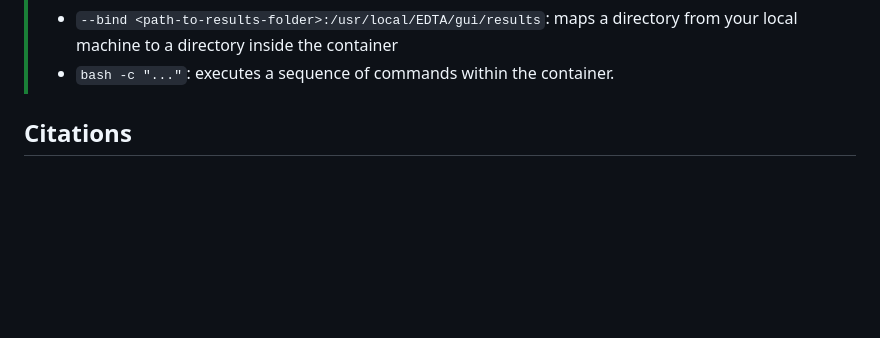
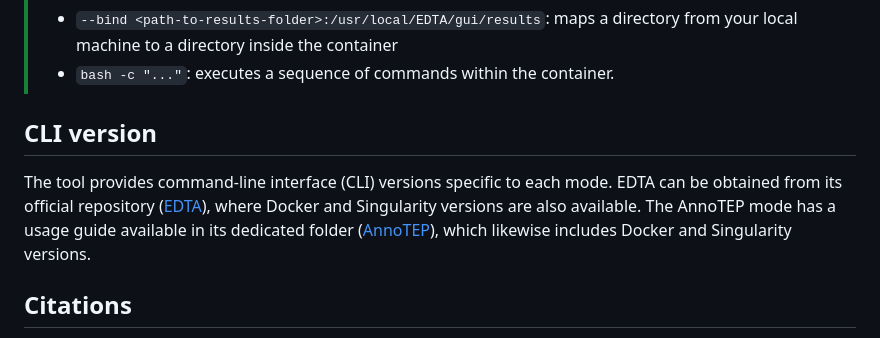
Before and after one commit to Marcos-Fernando/EDTA-GUI, a Markdown page: README.md, the part around the change. Drawn GitHub-style; blank space fills up the shorter version.

Commit message:
version cli

```diff
--- a/README.md
+++ b/README.md
@@ -426,11 +426,10 @@ singularity exec --bind <path-to-results-folder>:/usr/local/EDTA/gui/results <na
 > - ``--bind <path-to-results-folder>:/usr/local/EDTA/gui/results``: maps a directory from your local machine to a directory inside the container
 > - ``bash -c "..."``: executes a sequence of commands within the container.
 
-<!-- ## CLI version
-A ferramenta conta com as versões cli separada para cada modo. O EDTA pode ser obtido no repositório original, junto a suas versões docker e singularity: [EDTA](https://github.com/oushujun/EDTA). -->
-
-
-
+## CLI version
+The tool provides command-line interface (CLI) versions specific to each mode.
+EDTA can be obtained from its official repository ([EDTA](https://github.com/oushujun/EDTA)), where Docker and Singularity versions are also available.
+The AnnoTEP mode has a usage guide available in its dedicated folder ([AnnoTEP](https://github.com/Marcos-Fernando/EDTA-GUI/tree/main/AnnoTEP)), which likewise includes Docker and Singularity versions.
 
 ## Citations
 This work is an extension of the EDTA tool. Therefore, when using EDTA-GUI in publications or projects, please cite the following original articles:
```
